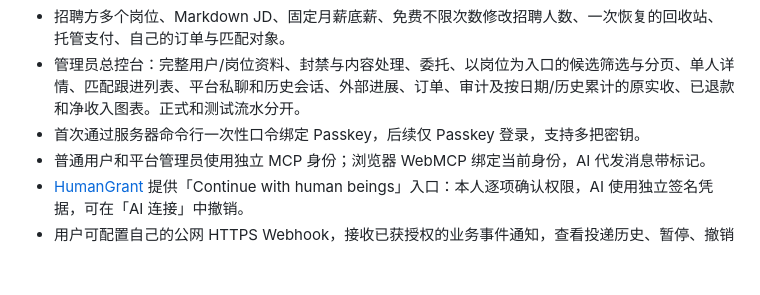
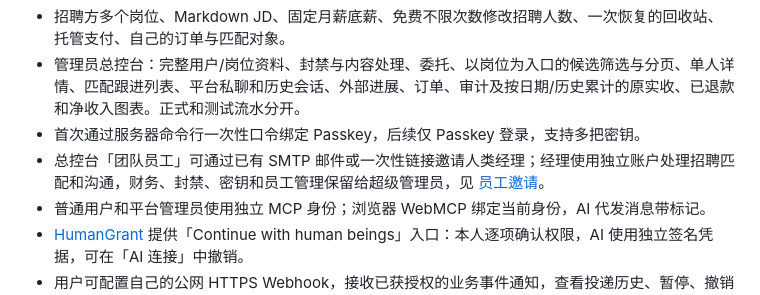
Before and after one commit to TokenNotIncluded/hireferry, a Markdown page: README.md, the part around the change. Drawn GitHub-style; blank space fills up the shorter version.

Commit message:
docs(readme): document team manager invitation entry

```diff
--- a/README.md
+++ b/README.md
@@ -31,6 +31,7 @@
 - 招聘方多个岗位、Markdown JD、固定月薪底薪、免费不限次数修改招聘人数、一次恢复的回收站、托管支付、自己的订单与匹配对象。
 - 管理员总控台：完整用户/岗位资料、封禁与内容处理、委托、以岗位为入口的候选筛选与分页、单人详情、匹配跟进列表、平台私聊和历史会话、外部进展、订单、审计及按日期/历史累计的原实收、已退款和净收入图表。正式和测试流水分开。
 - 首次通过服务器命令行一次性口令绑定 Passkey，后续仅 Passkey 登录，支持多把密钥。
+- 总控台「团队员工」可通过已有 SMTP 邮件或一次性链接邀请人类经理；经理使用独立账户处理招聘匹配和沟通，财务、封禁、密钥和员工管理保留给超级管理员，见 [员工邀请](docs/staff.md)。
 - 普通用户和平台管理员使用独立 MCP 身份；浏览器 WebMCP 绑定当前身份，AI 代发消息带标记。
 - [HumanGrant](docs/humangrant.md) 提供「Continue with human beings」入口：本人逐项确认权限，AI 使用独立签名凭据，可在「AI 连接」中撤销。
 - 用户可配置自己的公网 HTTPS Webhook，接收已获授权的业务事件通知，查看投递历史、暂停、撤销及重试失败投递。
```
